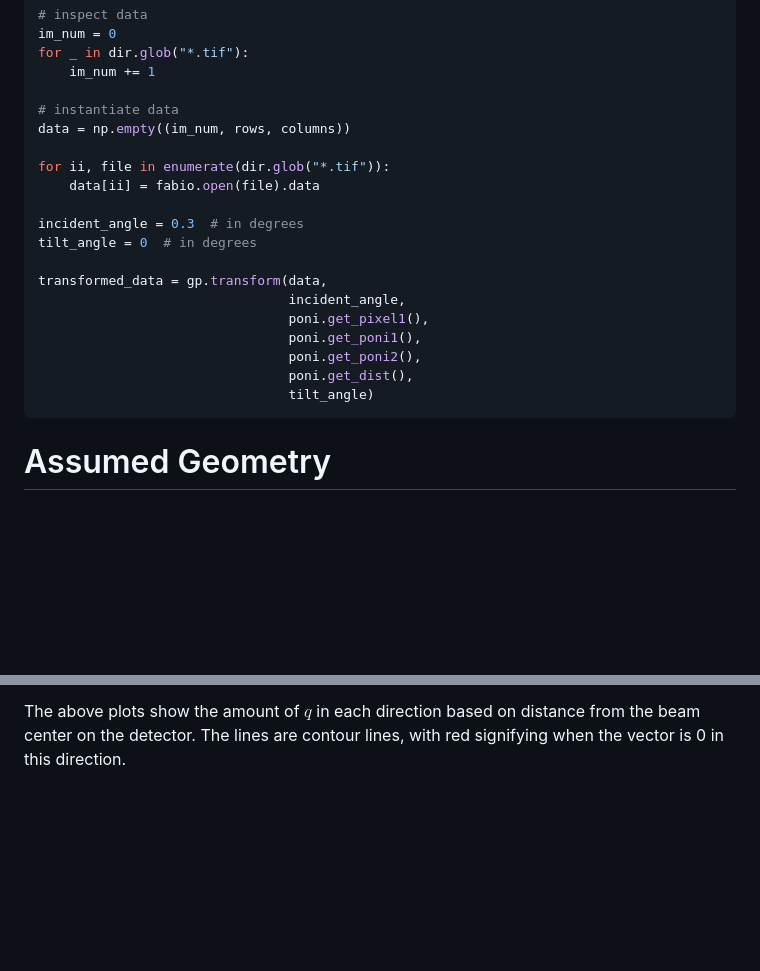
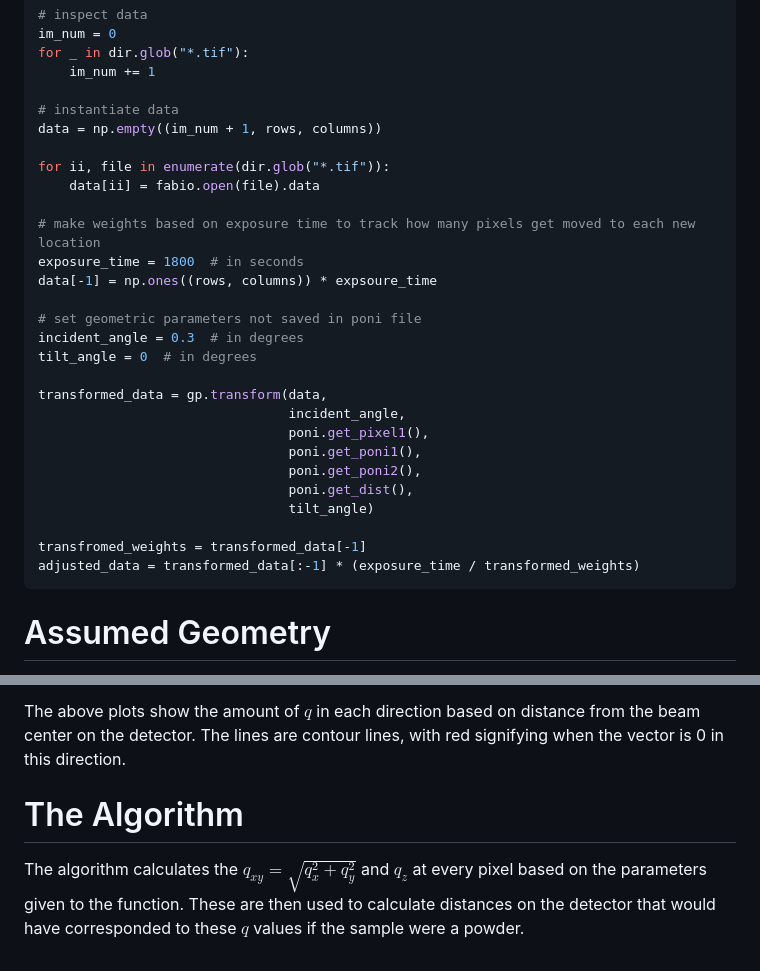
Before and after one commit to ttortorici/gixpy, a Markdown page: README.md, 2 parts joined by grey strips. Rendered like a GitHub page; blank space fills up the shorter version.

````diff
--- a/README.md
+++ b/README.md
@@ -25,11 +25,16 @@ for _ in dir.glob("*.tif"):
     im_num += 1
 
 # instantiate data
-data = np.empty((im_num, rows, columns))
+data = np.empty((im_num + 1, rows, columns))
 
 for ii, file in enumerate(dir.glob("*.tif")):
     data[ii] = fabio.open(file).data
 
+# make weights based on exposure time to track how many pixels get moved to each new location
+exposure_time = 1800  # in seconds
+data[-1] = np.ones((rows, columns)) * expsoure_time
+
+# set geometric parameters not saved in poni file
 incident_angle = 0.3  # in degrees
 tilt_angle = 0  # in degrees
 
@@ -40,6 +45,9 @@ transformed_data = gp.transform(data,
                                 poni.get_poni2(),
                                 poni.get_dist(),
                                 tilt_angle)
+
+transfromed_weights = transformed_data[-1]
+adjusted_data = transformed_data[:-1] * (exposure_time / transformed_weights)
 ```
 
 # Assumed Geometry
@@ -164,3 +172,7 @@ The $q$-vector can then be calculated with these angles using the equation relat
 ![Diagram](images/Fig4.png)
 
 The above plots show the amount of $q$ in each direction based on distance from the beam center on the detector. The lines are contour lines, with red signifying when the vector is 0 in this direction.
+
+# The Algorithm
+
+The algorithm calculates the $q_{xy}=\sqrt{q_x^2+q_y^2}$ and $q_z$ at every pixel based on the parameters given to the function. These are then used to calculate distances on the detector that would have corresponded to these $q$ values if the sample were a powder.
````
